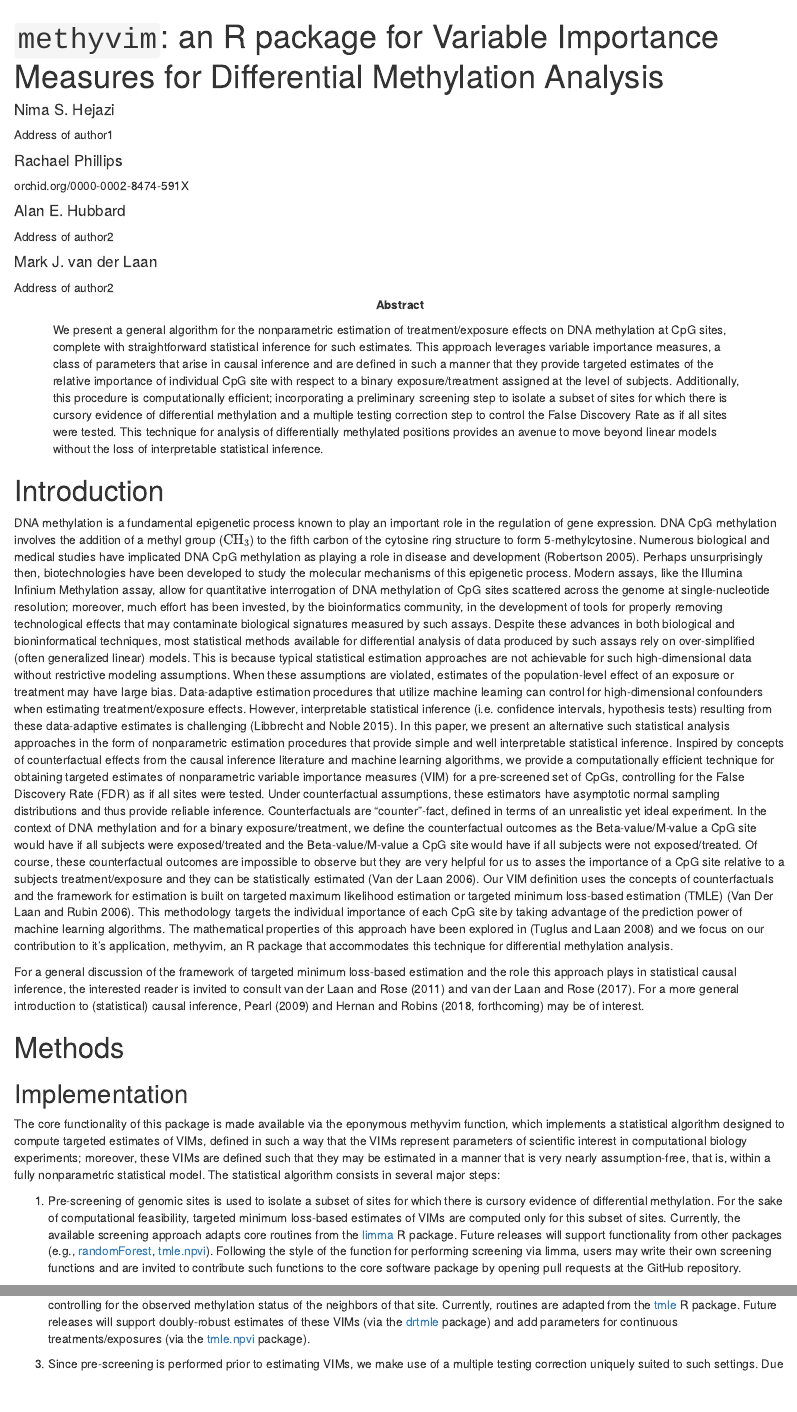
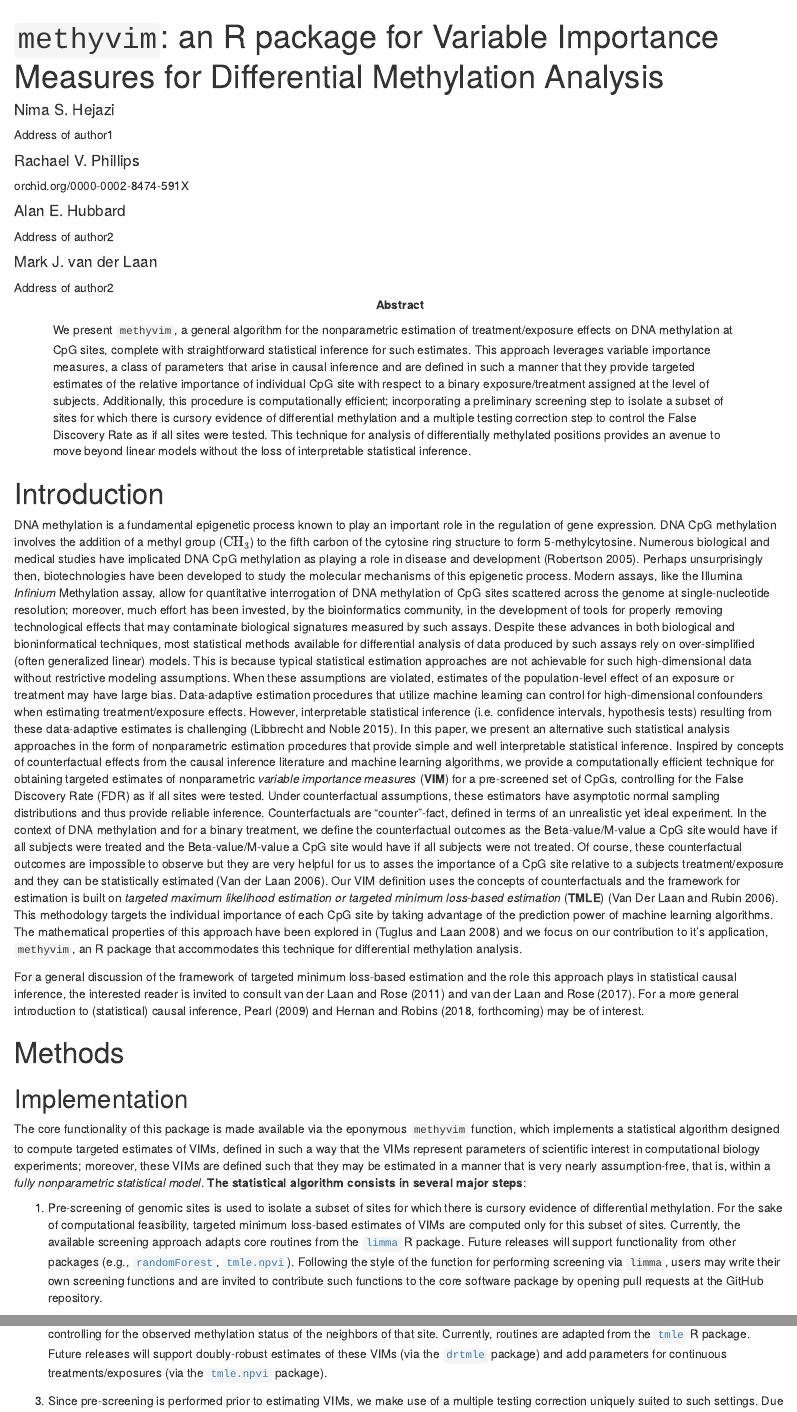
Before and after one commit to nhejazi/methyvim, an R Markdown document (paper/paper_BiocF1000.Rmd): the page in a window 1100 px wide, from its top, and a second part further down, joined at a grey line. Rendered offline with R 4.5, knitr and Pandoc, with nearby package versions; drawn as R Markdown's standard HTML page in place of the format the file asks for; some code elsewhere in the file could not run offline.

Commit message:
a few more minor things

```diff
--- a/paper/paper_BiocF1000.Rmd
+++ b/paper/paper_BiocF1000.Rmd
@@ -4,14 +4,14 @@ Differential Methylation Analysis'
 author:
   - name: Nima S. Hejazi
     affiliation: Address of author1
-  - name: Rachael Phillips
+  - name: Rachael V. Phillips
     affiliation: orchid.org/0000-0002-8474-591X
   - name: Alan E. Hubbard
     affiliation: Address of author2
   - name: Mark J. van der Laan
     affiliation: Address of author2
-abstract:
-  We present a general algorithm for the nonparametric estimation of
+abstract: |
+  We present `methyvim`, a general algorithm for the nonparametric estimation of
   treatment/exposure effects on DNA methylation at CpG sites, complete with straightforward statistical inference for such estimates. This approach
   leverages variable importance measures, a class of parameters that arise in
   causal inference and are defined in such a manner that they provide targeted
@@ -40,7 +39,7 @@ ring structure to form 5-methylcytosine. Numerous biological and medical studies
 have implicated DNA CpG methylation as playing a role in disease and
 development [@robertson2005dna]. Perhaps unsurprisingly then, biotechnologies
 have been developed to study the molecular mechanisms of this epigenetic
-process. Modern assays, like the Illumina Infinium Methylation assay,
+process. Modern assays, like the Illumina _Infinium_ Methylation assay,
 allow for quantitative interrogation of DNA methylation of CpG sites scattered
 across the genome at single-nucleotide resolution; moreover, much effort
 has been invested, by the bioinformatics community, in the development of tools
@@ -59,26 +58,25 @@ statistical analysis approaches in the form of nonparametric estimation
 procedures that provide simple and well interpretable statistical inference.
 Inspired by concepts of counterfactual effects from the causal inference
 literature and machine learning algorithms, we provide a computationally
-efficient technique for obtaining targeted estimates of nonparametric variable
-importance measures (VIM) for a pre-screened set of CpGs, controlling for
+efficient technique for obtaining targeted estimates of nonparametric _variable
+importance measures_ (__VIM__) for a pre-screened set of CpGs, controlling for
 the False Discovery Rate (FDR) as if all sites were tested. Under counterfactual assumptions, these estimators have asymptotic normal sampling distributions
 and thus provide reliable inference. Counterfactuals are "counter"-fact, defined
 in terms of an unrealistic yet ideal experiment. In the context of DNA
-methylation and for a binary exposure/treatment, we define the counterfactual
+methylation and for a binary treatment, we define the counterfactual
 outcomes as the Beta-value/M-value a CpG site would have if all subjects were
-exposed/treated and the Beta-value/M-value a CpG site would have if all
-subjects were not exposed/treated. Of course, these counterfactual outcomes are
-impossible to observe but they are very helpful for us to asses the importance
-of a CpG site relative to a subjects treatment/exposure and they can be
-statistically estimated [@van2006statistical]. Our VIM definition uses the
-concepts of counterfactuals and the framework for estimation is built on
-targeted maximum likelihood estimation or targeted minimum loss-based estimation
-(TMLE) [@van2006targeted]. This methodology targets the individual importance
-of each CpG site by taking advantage of the prediction power of machine learning
-algorithms. The mathematical properties of this approach have been explored in [@tuglus2008targeted] and we focus on our contribution to it's application,
-methyvim, an R package that accommodates this technique for differential
+treated and the Beta-value/M-value a CpG site would have if all subjects were
+not treated. Of course, these counterfactual outcomes are impossible to observe
+but they are very helpful for us to asses the importance of a CpG site relative
+to a subjects treatment/exposure and they can be statistically estimated [@van2006statistical]. Our VIM definition uses the concepts of counterfactuals
+and the framework for estimation is built on _targeted maximum likelihood
+estimation or targeted minimum loss-based estimation_ (__TMLE__)
+[@van2006targeted]. This methodology targets the individual importance of each
+CpG site by taking advantage of the prediction power of machine learning
+algorithms. The mathematical properties of this approach have been explored in
+[@tuglus2008targeted] and we focus on our contribution to it's application,
+`methyvim`, an R package that accommodates this technique for differential
 methylation analysis.
-
 
 For a general discussion of the framework of targeted minimum loss-based
 estimation and the role this approach plays in statistical causal inference, the
@@ -91,24 +89,23 @@ For a more general introduction to (statistical) causal inference,
 ## Implementation
 
 The core functionality of this package is made available via the eponymous
-methyvim function, which implements a statistical algorithm designed to
+`methyvim` function, which implements a statistical algorithm designed to
 compute targeted estimates of VIMs, defined in such a way that the VIMs
 represent parameters of scientific interest in computational biology
 experiments; moreover, these VIMs are defined such that they may be estimated in
-a manner that is very nearly assumption-free, that is, within a fully
-nonparametric statistical model. The statistical algorithm consists in
-several major steps:
+a manner that is very nearly assumption-free, that is, within a _fully
+nonparametric statistical model_. __The statistical algorithm consists in
+several major steps__:
 
 1. Pre-screening of genomic sites is used to isolate a subset of sites for
   which there is cursory evidence of differential methylation. For the sake of
   computational feasibility, targeted minimum loss-based estimates of VIMs are
   computed only for this subset of sites. Currently, the available screening
   approach adapts core routines from the
-  [limma](http://bioconductor.org/packages/release/bioc/html/limma.html) R
-  package. Future releases will support functionality from other
-  packages (e.g., [randomForest](https://cran.r-project.org/web/packages/randomForest/index.html),
-  [tmle.npvi](https://CRAN.R-project.org/package=tmle.npvi)). Following the
-  style of the function for performing screening via limma, users may write
+  [`limma`](http://bioconductor.org/packages/release/bioc/html/limma.html) R
+  package. Future releases will support functionality from other packages (e.g., [`randomForest`](https://cran.r-project.org/web/packages/randomForest/index.html),
+  [`tmle.npvi`](https://CRAN.R-project.org/package=tmle.npvi)). Following the
+  style of the function for performing screening via `limma`, users may write
   their own screening functions and are invited to contribute such functions to
   the core software package by opening pull requests at the GitHub repository.
 
@@ -117,11 +114,11 @@ several major steps:
   defined in such a way that the estimated effects is of an exposure/treatment
   on the methylation status of a target CpG site, controlling for the observed
   methylation status of the neighbors of that site. Currently, routines are
-  adapted from the [tmle](https://CRAN.R-project.org/package=tmle) R package.
+  adapted from the [`tmle`](https://CRAN.R-project.org/package=tmle) R package.
   Future releases will support doubly-robust estimates of these VIMs (via the
-  [drtmle](https://cran.r-project.org/web/packages/drtmle/index.html) package)
+  [`drtmle`](https://cran.r-project.org/web/packages/drtmle/index.html) package)
   and add parameters for continuous treatments/exposures (via the
-  [tmle.npvi](https://CRAN.R-project.org/package=tmle.npvi) package).
+  [`tmle.npvi`](https://CRAN.R-project.org/package=tmle.npvi) package).
 
 3. Since pre-screening is performed prior to estimating VIMs, we make use of a
   multiple testing correction uniquely suited to such settings. Due to the
```
Also changed, not shown: paper/paper_BiocF1000.pdf, paper/paper_BiocF1000.Rmd (41 more changed lines).
